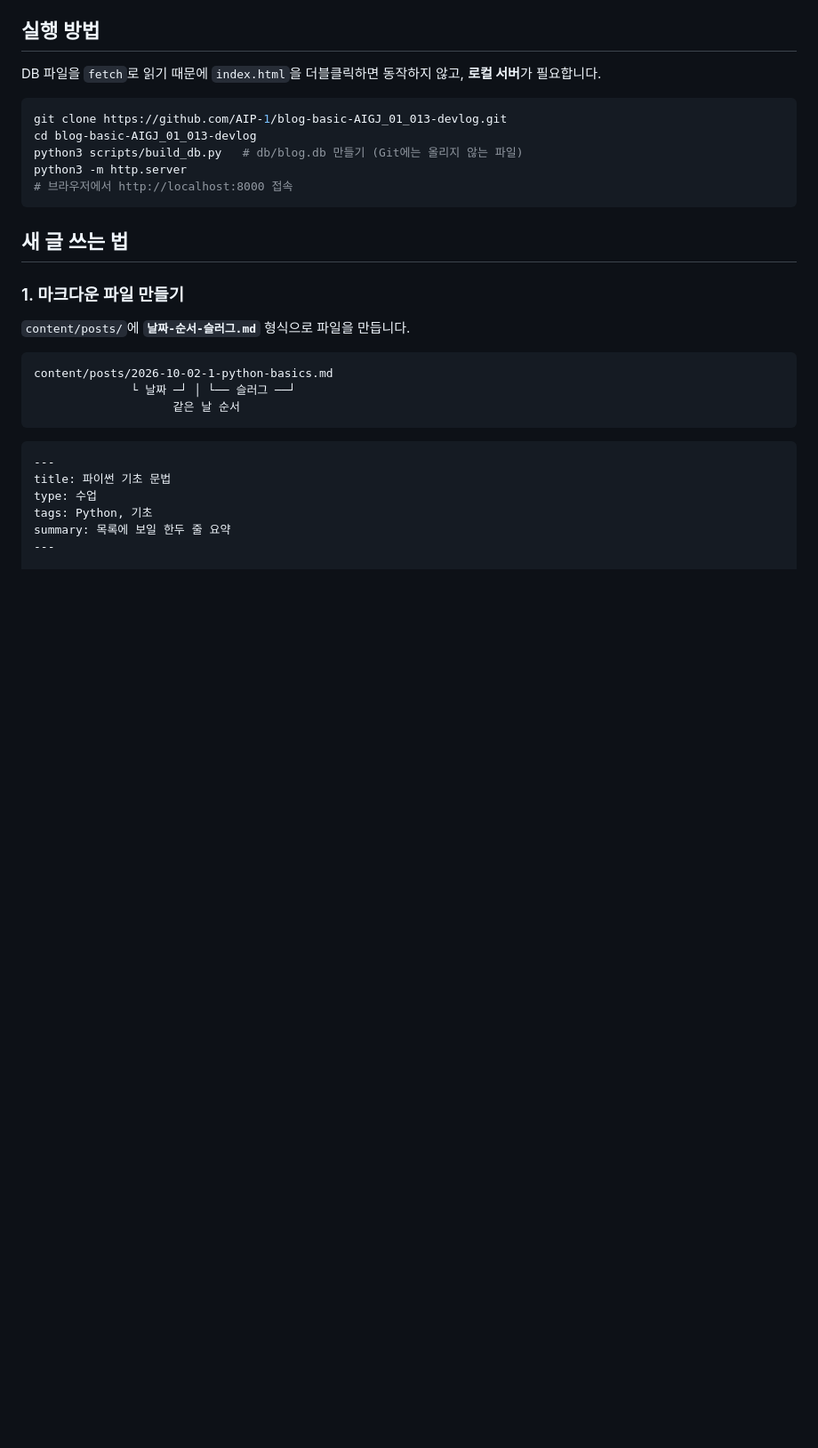
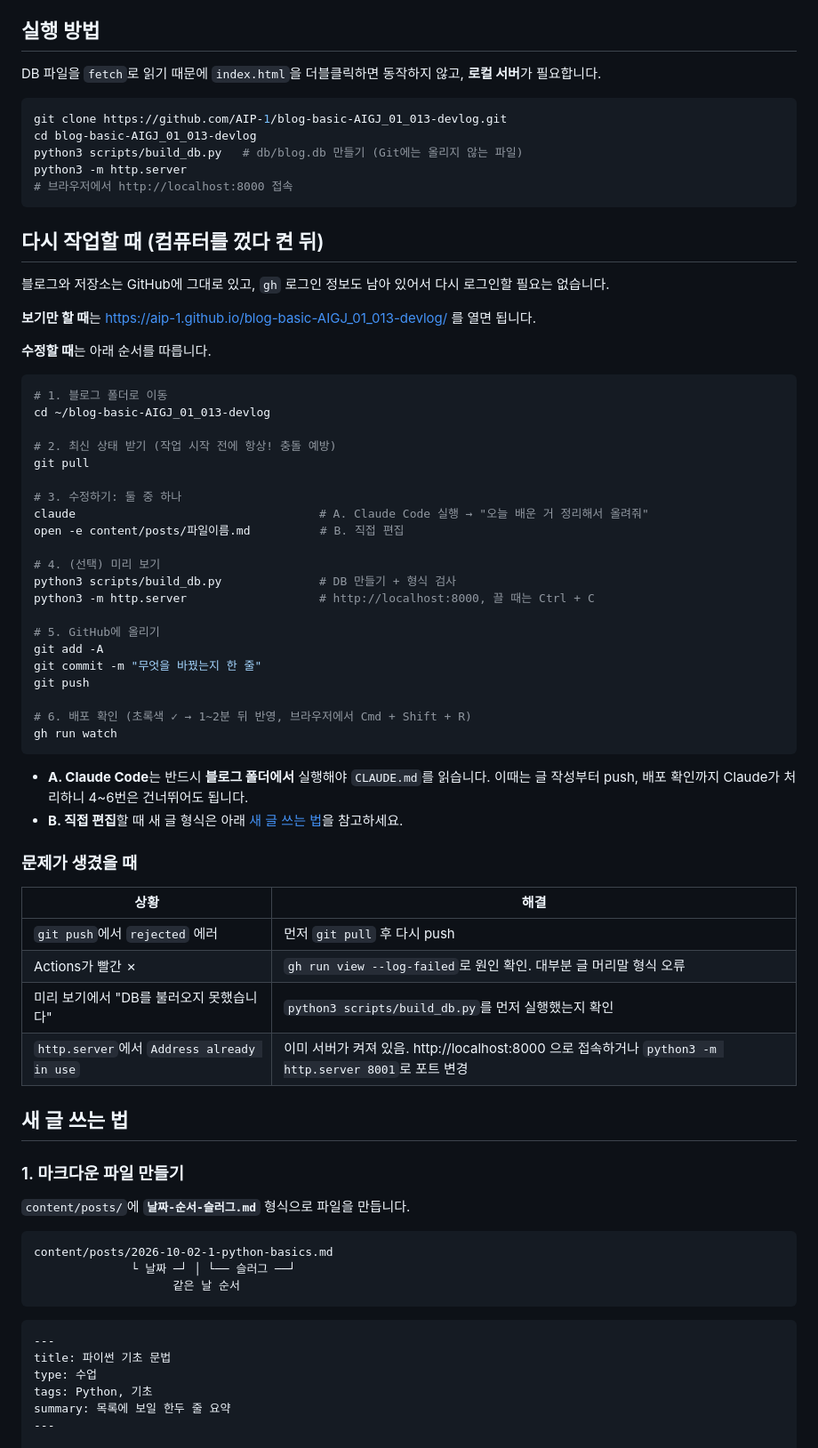
Before and after one commit to AIP-1/blog-basic-AIGJ_01_013-devlog, a Markdown page: README.md, the part around the change. Shown at 89% size. GitHub-like rendering; blank space fills up the shorter version.

Commit message:
README: 컴퓨터를 껐다 켠 뒤 다시 작업하는 순서 추가
Co-Authored-By: Claude Opus 5.5 <noreply@anthropic.com>

````diff
--- a/README.md
+++ b/README.md
@@ -92,6 +92,50 @@ python3 scripts/build_db.py   # db/blog.db 만들기 (Git에는 올리지 않는
 python3 -m http.server
 # 브라우저에서 http://localhost:8000 접속
 ```
+
+## 다시 작업할 때 (컴퓨터를 껐다 켠 뒤)
+
+블로그와 저장소는 GitHub에 그대로 있고, `gh` 로그인 정보도 남아 있어서 다시 로그인할 필요는 없습니다.
+
+**보기만 할 때**는 https://aip-1.github.io/blog-basic-AIGJ_01_013-devlog/ 를 열면 됩니다.
+
+**수정할 때**는 아래 순서를 따릅니다.
+
+```bash
+# 1. 블로그 폴더로 이동
+cd ~/blog-basic-AIGJ_01_013-devlog
+
+# 2. 최신 상태 받기 (작업 시작 전에 항상! 충돌 예방)
+git pull
+
+# 3. 수정하기: 둘 중 하나
+claude                                   # A. Claude Code 실행 → "오늘 배운 거 정리해서 올려줘"
+open -e content/posts/파일이름.md          # B. 직접 편집
+
+# 4. (선택) 미리 보기
+python3 scripts/build_db.py              # DB 만들기 + 형식 검사
+python3 -m http.server                   # http://localhost:8000, 끌 때는 Ctrl + C
+
+# 5. GitHub에 올리기
+git add -A
+git commit -m "무엇을 바꿨는지 한 줄"
+git push
+
+# 6. 배포 확인 (초록색 ✓ → 1~2분 뒤 반영, 브라우저에서 Cmd + Shift + R)
+gh run watch
+```
+
+- **A. Claude Code**는 반드시 **블로그 폴더에서** 실행해야 `CLAUDE.md`를 읽습니다. 이때는 글 작성부터 push, 배포 확인까지 Claude가 처리하니 4~6번은 건너뛰어도 됩니다.
+- **B. 직접 편집**할 때 새 글 형식은 아래 [새 글 쓰는 법](#새-글-쓰는-법)을 참고하세요.
+
+### 문제가 생겼을 때
+
+| 상황 | 해결 |
+|---|---|
+| `git push`에서 `rejected` 에러 | 먼저 `git pull` 후 다시 push |
+| Actions가 빨간 ✗ | `gh run view --log-failed`로 원인 확인. 대부분 글 머리말 형식 오류 |
+| 미리 보기에서 "DB를 불러오지 못했습니다" | `python3 scripts/build_db.py`를 먼저 실행했는지 확인 |
+| `http.server`에서 `Address already in use` | 이미 서버가 켜져 있음. http://localhost:8000 으로 접속하거나 `python3 -m http.server 8001`로 포트 변경 |
 
 ## 새 글 쓰는 법
 
````
